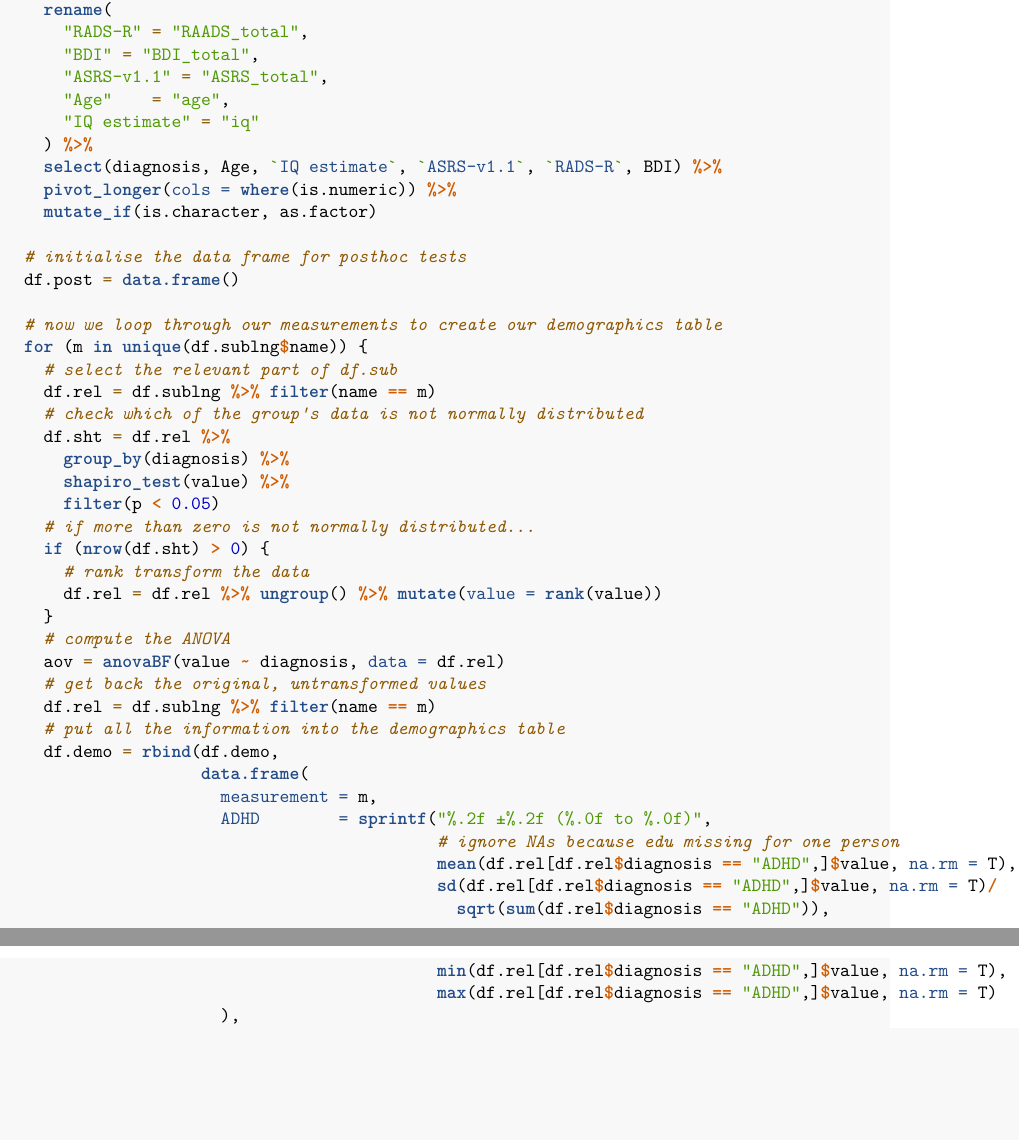
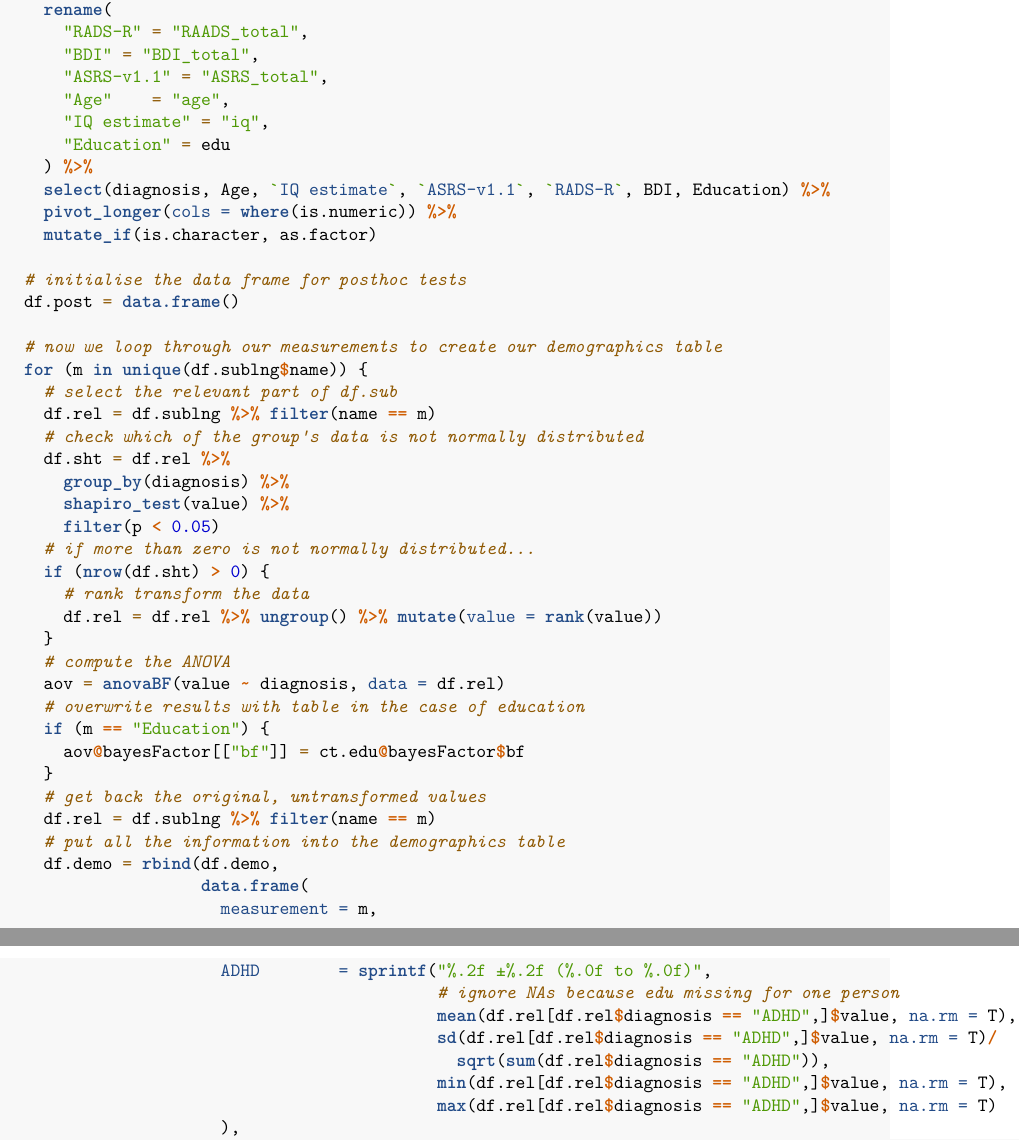
Before and after one commit to IreneSophia/EMBA_VMM, an R Markdown document (S1_VMM_behavioural.Rmd): two parts of pages 4 and 5 of 28, joined at a grey line, cut so that both start at the same text, the shorter picture padded with empty space. Rendered offline with R 4.5, knitr and Pandoc, then LaTeX, with nearby package versions; some code elsewhere in the file could not run offline.

Commit message:
Added education values

```diff
--- a/S1_VMM_behavioural.Rmd
+++ b/S1_VMM_behavioural.Rmd
@@ -224,9 +224,10 @@
       "BDI" = "BDI_total",
       "ASRS-v1.1" = "ASRS_total",
       "Age"    = "age",
-      "IQ estimate" = "iq"
+      "IQ estimate" = "iq",
+      "Education" = edu
     ) %>%
-    select(diagnosis, Age, `IQ estimate`, `ASRS-v1.1`, `RADS-R`, BDI) %>%
+    select(diagnosis, Age, `IQ estimate`, `ASRS-v1.1`, `RADS-R`, BDI, Education) %>%
     pivot_longer(cols = where(is.numeric)) %>%
     mutate_if(is.character, as.factor)
 
@@ -249,6 +250,10 @@
     }
     # compute the ANOVA
     aov = anovaBF(value ~ diagnosis, data = df.rel)
+    # overwrite results with table in the case of education
+    if (m == "Education") {
+      aov@bayesFactor[["bf"]] = ct.edu@bayesFactor$bf
+    }
     # get back the original, untransformed values
     df.rel = df.sublng %>% filter(name == m)
     # put all the information into the demographics table
```
Also changed, not shown: 2 other files.
